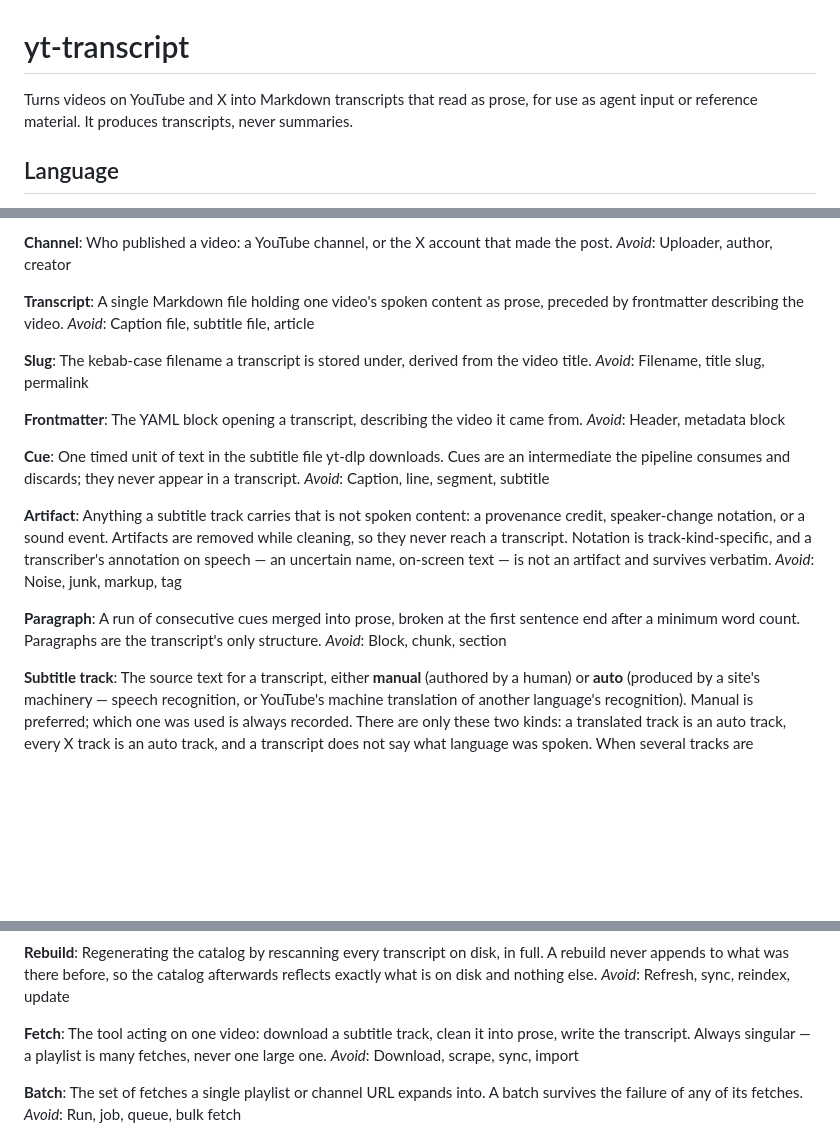
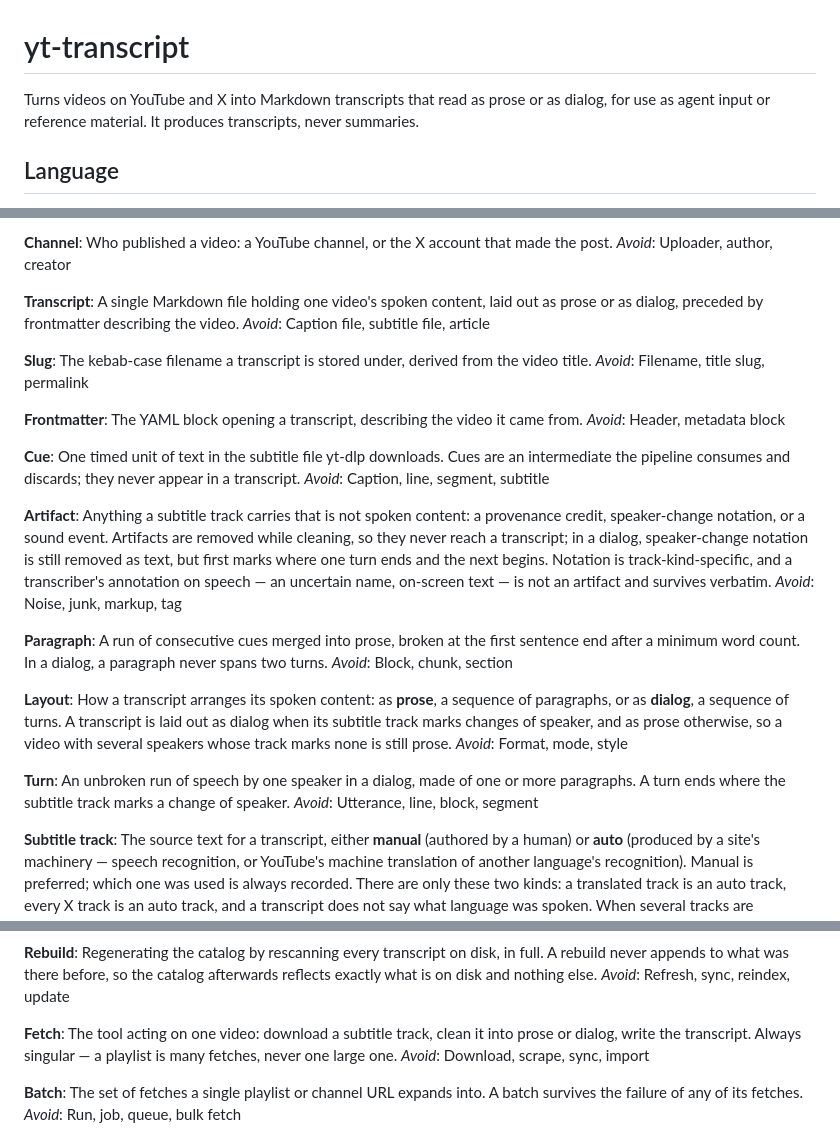
Before and after one commit to gcapnias/yt-transcript, a Markdown page: GLOSSARY.md, 3 parts joined by grey strips. GitHub-like rendering; blank space fills up the shorter version.

```diff
--- a/GLOSSARY.md
+++ b/GLOSSARY.md
@@ -1,6 +1,6 @@
 # yt-transcript
 
-Turns videos on YouTube and X into Markdown transcripts that read as prose, for use as agent input or reference material. It produces transcripts, never summaries.
+Turns videos on YouTube and X into Markdown transcripts that read as prose or as dialog, for use as agent input or reference material. It produces transcripts, never summaries.
 
 ## Language
 
@@ -17,7 +17,7 @@ Who published a video: a YouTube channel, or the X account that made the post.
 _Avoid_: Uploader, author, creator
 
 **Transcript**:
-A single Markdown file holding one video's spoken content as prose, preceded by frontmatter describing the video.
+A single Markdown file holding one video's spoken content, laid out as prose or as dialog, preceded by frontmatter describing the video.
 _Avoid_: Caption file, subtitle file, article
 
 **Slug**:
@@ -33,12 +33,20 @@ One timed unit of text in the subtitle file yt-dlp downloads. Cues are an interm
 _Avoid_: Caption, line, segment, subtitle
 
 **Artifact**:
-Anything a subtitle track carries that is not spoken content: a provenance credit, speaker-change notation, or a sound event. Artifacts are removed while cleaning, so they never reach a transcript. Notation is track-kind-specific, and a transcriber's annotation on speech — an uncertain name, on-screen text — is not an artifact and survives verbatim.
+Anything a subtitle track carries that is not spoken content: a provenance credit, speaker-change notation, or a sound event. Artifacts are removed while cleaning, so they never reach a transcript; in a dialog, speaker-change notation is still removed as text, but first marks where one turn ends and the next begins. Notation is track-kind-specific, and a transcriber's annotation on speech — an uncertain name, on-screen text — is not an artifact and survives verbatim.
 _Avoid_: Noise, junk, markup, tag
 
 **Paragraph**:
-A run of consecutive cues merged into prose, broken at the first sentence end after a minimum word count. Paragraphs are the transcript's only structure.
+A run of consecutive cues merged into prose, broken at the first sentence end after a minimum word count. In a dialog, a paragraph never spans two turns.
 _Avoid_: Block, chunk, section
+
+**Layout**:
+How a transcript arranges its spoken content: as **prose**, a sequence of paragraphs, or as **dialog**, a sequence of turns. A transcript is laid out as dialog when its subtitle track marks changes of speaker, and as prose otherwise, so a video with several speakers whose track marks none is still prose.
+_Avoid_: Format, mode, style
+
+**Turn**:
+An unbroken run of speech by one speaker in a dialog, made of one or more paragraphs. A turn ends where the subtitle track marks a change of speaker.
+_Avoid_: Utterance, line, block, segment
 
 **Subtitle track**:
 The source text for a transcript, either **manual** (authored by a human) or **auto** (produced by a site's machinery — speech recognition, or YouTube's machine translation of another language's recognition). Manual is preferred; which one was used is always recorded. There are only these two kinds: a translated track is an auto track, every X track is an auto track, and a transcript does not say what language was spoken. When several tracks are acceptable, a manual one is preferred over an auto one, then the plain language over a regional variant.
@@ -57,7 +65,7 @@ Regenerating the catalog by rescanning every transcript on disk, in full. A rebu
 _Avoid_: Refresh, sync, reindex, update
 
 **Fetch**:
-The tool acting on one video: download a subtitle track, clean it into prose, write the transcript. Always singular — a playlist is many fetches, never one large one.
+The tool acting on one video: download a subtitle track, clean it into prose or dialog, write the transcript. Always singular — a playlist is many fetches, never one large one.
 _Avoid_: Download, scrape, sync, import
 
 **Batch**:
```
Also changed, not shown: archive/research/subtitle-speaker-notation.md (added, +207 -0 lines), docs/adr/0007-speaker-change-notation-marks-turns.md (added, +41 -0 lines).
